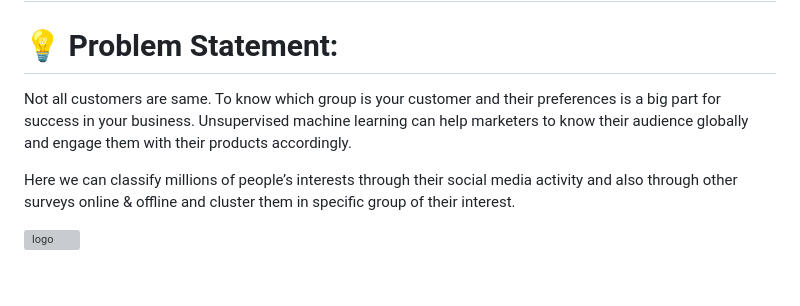
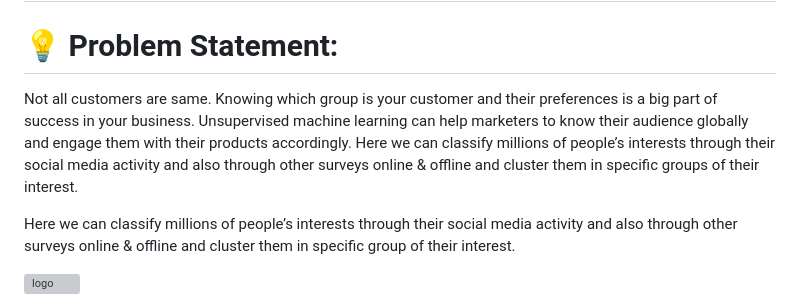
Before and after one commit to YCMudliar/Clustering-for-Customer-Segmentation-Understanding, a Markdown page: README.md, the part around the change. Drawn GitHub-style; blank space fills up the shorter version; grey boxes are pictures that could not be loaded.

```diff
--- a/README.md
+++ b/README.md
@@ -2,10 +2,8 @@
 
 # 💡 Problem Statement:
 
-Not all customers are same. To know which group is your customer and their
-preferences is a big part for success in your business. Unsupervised machine learning
-can help marketers to know their audience globally and engage them with their products
-accordingly.
+Not all customers are same. Knowing which group is your customer and their preferences is a big part of success in your business. Unsupervised machine learning can help marketers to know their audience globally and engage them with their products accordingly.
+Here we can classify millions of people’s interests through their social media activity and also through other surveys online & offline and cluster them in specific groups of their interest.
 
 Here we can classify millions of people’s interests through their social media activity
 and also through other surveys online & offline and cluster them in specific group of
```
